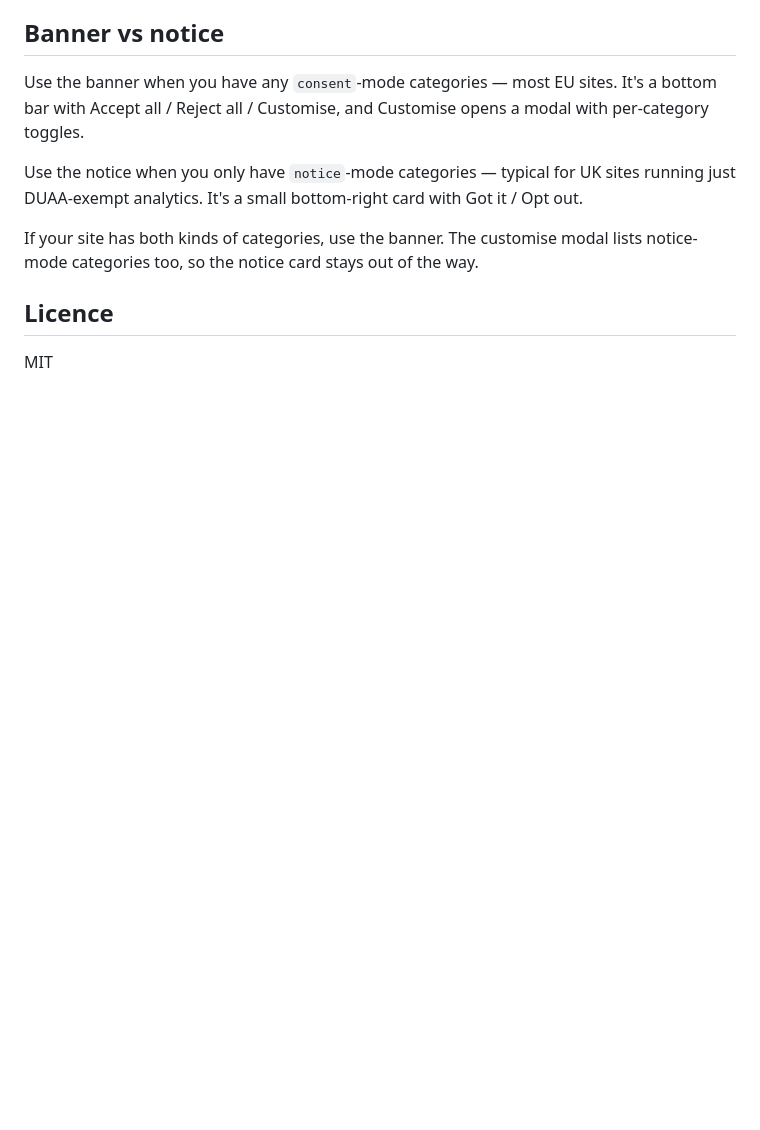
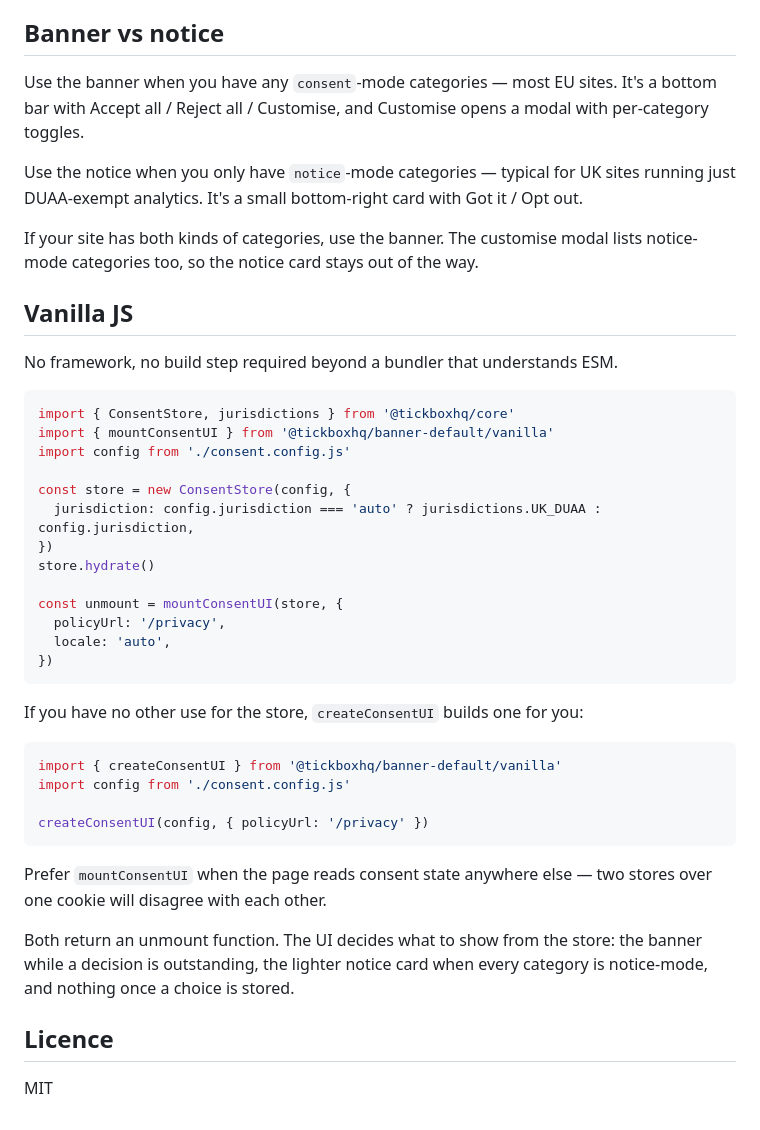
Before and after one commit to tickboxhq/tickbox, a Markdown page: packages/banner-default/README.md, the part around the change. GitHub-like rendering; blank space fills up the shorter version.

Commit message:
docs: vanilla renderer

````diff
--- a/packages/banner-default/README.md
+++ b/packages/banner-default/README.md
@@ -140,6 +140,42 @@ Use the notice when you only have `notice`-mode categories — typical for UK si
 
 If your site has both kinds of categories, use the banner. The customise modal lists notice-mode categories too, so the notice card stays out of the way.
 
+## Vanilla JS
+
+No framework, no build step required beyond a bundler that understands ESM.
+
+```js
+import { ConsentStore, jurisdictions } from '@tickboxhq/core'
+import { mountConsentUI } from '@tickboxhq/banner-default/vanilla'
+import config from './consent.config.js'
+
+const store = new ConsentStore(config, {
+  jurisdiction: config.jurisdiction === 'auto' ? jurisdictions.UK_DUAA : config.jurisdiction,
+})
+store.hydrate()
+
+const unmount = mountConsentUI(store, {
+  policyUrl: '/privacy',
+  locale: 'auto',
+})
+```
+
+If you have no other use for the store, `createConsentUI` builds one for you:
+
+```js
+import { createConsentUI } from '@tickboxhq/banner-default/vanilla'
+import config from './consent.config.js'
+
+createConsentUI(config, { policyUrl: '/privacy' })
+```
+
+Prefer `mountConsentUI` when the page reads consent state anywhere else — two
+stores over one cookie will disagree with each other.
+
+Both return an unmount function. The UI decides what to show from the store:
+the banner while a decision is outstanding, the lighter notice card when every
+category is notice-mode, and nothing once a choice is stored.
+
 ## Licence
 
 MIT
````
Also changed, not shown: 1 other file.
